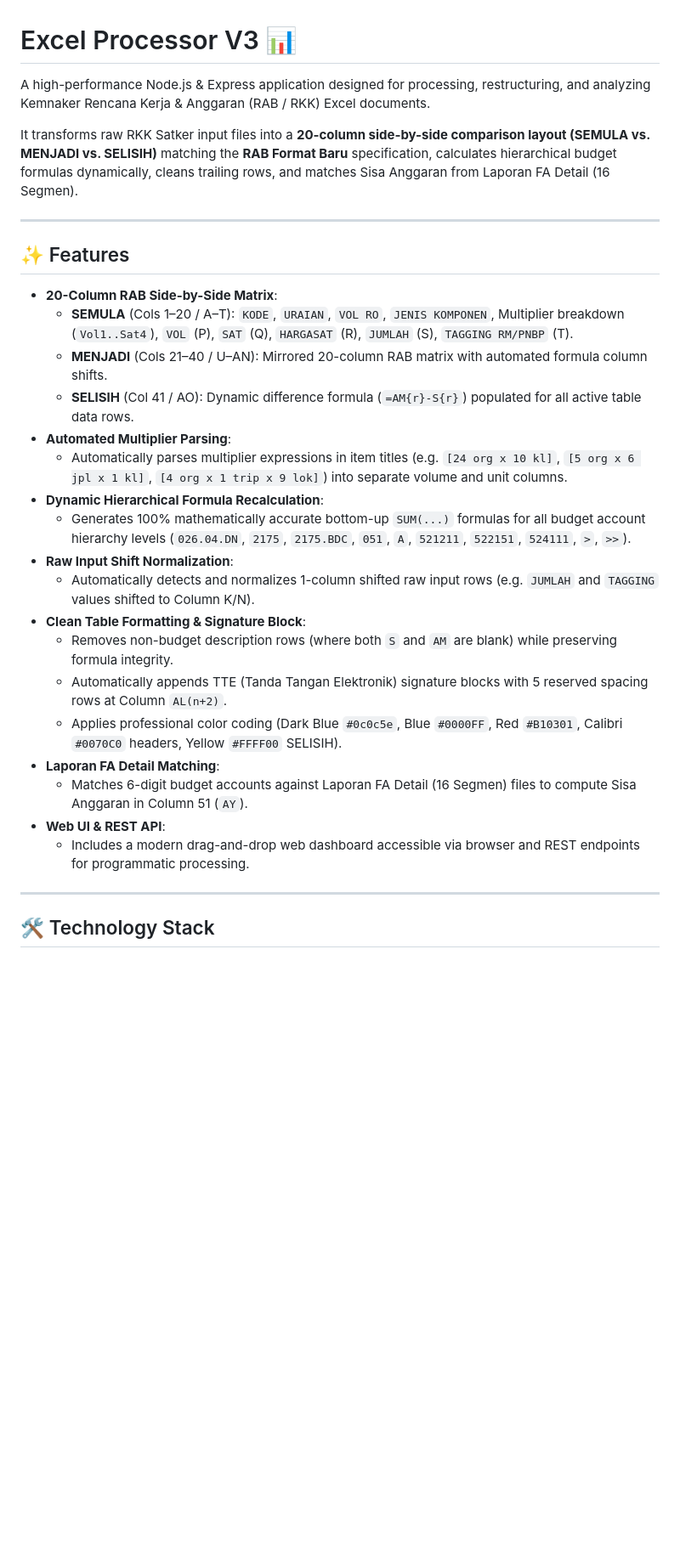
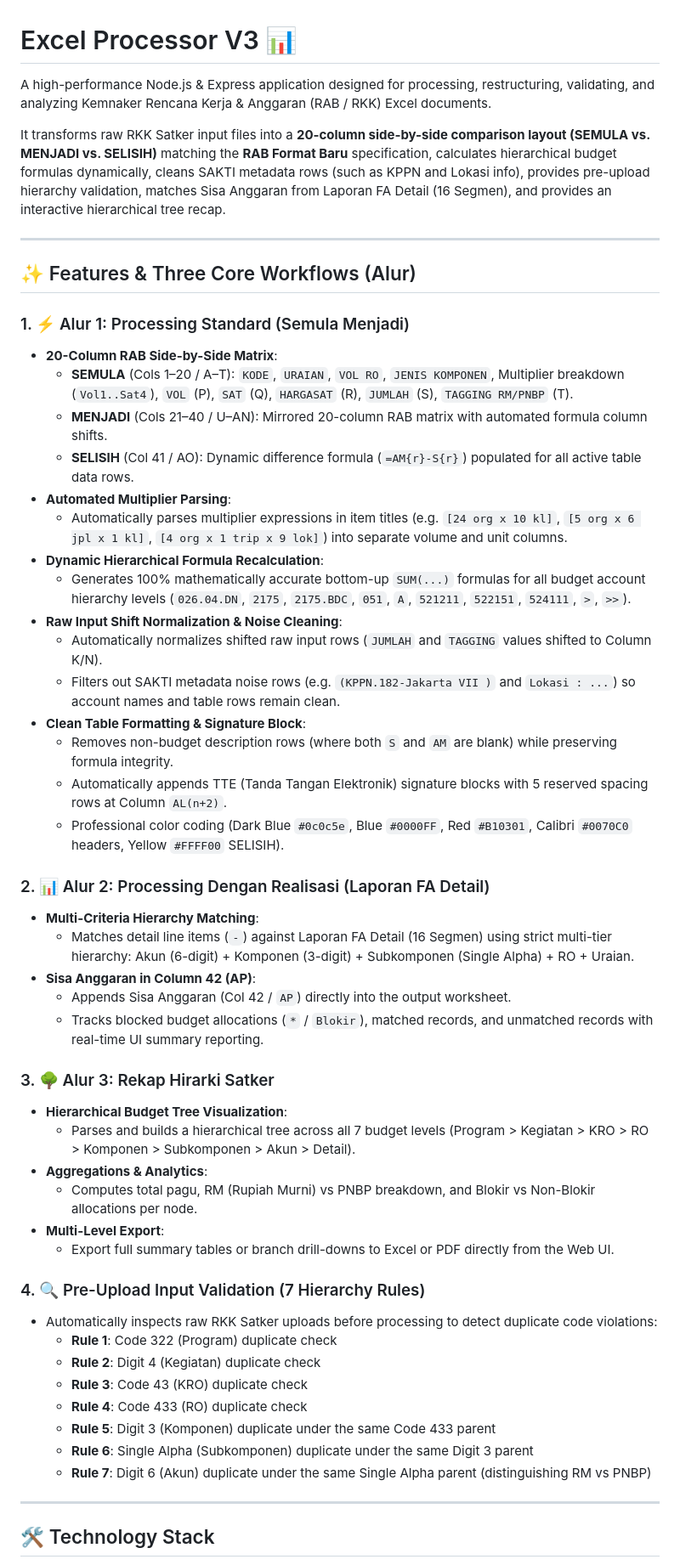
Before and after one commit to alfarisg34/excel-processor-v3, a Markdown page: README.md, the part around one of its changes. Shown at 85% size. Drawn GitHub-style; blank space fills up the shorter version.

Commit message:
docs: update documentation to reflect new multi-workflow support, hierarchical validation, and expanded API endpoints

```diff
--- a/README.md
+++ b/README.md
@@ -1,13 +1,14 @@
 # Excel Processor V3 📊
 
-A high-performance Node.js & Express application designed for processing, restructuring, and analyzing Kemnaker Rencana Kerja & Anggaran (RAB / RKK) Excel documents.
+A high-performance Node.js & Express application designed for processing, restructuring, validating, and analyzing Kemnaker Rencana Kerja & Anggaran (RAB / RKK) Excel documents.
 
-It transforms raw RKK Satker input files into a **20-column side-by-side comparison layout (SEMULA vs. MENJADI vs. SELISIH)** matching the **RAB Format Baru** specification, calculates hierarchical budget formulas dynamically, cleans trailing rows, and matches Sisa Anggaran from Laporan FA Detail (16 Segmen).
+It transforms raw RKK Satker input files into a **20-column side-by-side comparison layout (SEMULA vs. MENJADI vs. SELISIH)** matching the **RAB Format Baru** specification, calculates hierarchical budget formulas dynamically, cleans SAKTI metadata rows (such as KPPN and Lokasi info), provides pre-upload hierarchy validation, matches Sisa Anggaran from Laporan FA Detail (16 Segmen), and provides an interactive hierarchical tree recap.
 
 ---
 
-## ✨ Features
+## ✨ Features & Three Core Workflows (Alur)
 
+### 1. ⚡ Alur 1: Processing Standard (Semula Menjadi)
 - **20-Column RAB Side-by-Side Matrix**:
   - **SEMULA** (Cols 1–20 / A–T): `KODE`, `URAIAN`, `VOL RO`, `JENIS KOMPONEN`, Multiplier breakdown (`Vol1..Sat4`), `VOL` (P), `SAT` (Q), `HARGASAT` (R), `JUMLAH` (S), `TAGGING RM/PNBP` (T).
   - **MENJADI** (Cols 21–40 / U–AN): Mirrored 20-column RAB matrix with automated formula column shifts.
@@ -16,16 +17,38 @@ It transforms raw RKK Satker input files into a **20-column side-by-side compari
   - Automatically parses multiplier expressions in item titles (e.g. `[24 org x 10 kl]`, `[5 org x 6 jpl x 1 kl]`, `[4 org x 1 trip x 9 lok]`) into separate volume and unit columns.
 - **Dynamic Hierarchical Formula Recalculation**:
   - Generates 100% mathematically accurate bottom-up `SUM(...)` formulas for all budget account hierarchy levels (`026.04.DN`, `2175`, `2175.BDC`, `051`, `A`, `521211`, `522151`, `524111`, `>`, `>>`).
-- **Raw Input Shift Normalization**:
-  - Automatically detects and normalizes 1-column shifted raw input rows (e.g. `JUMLAH` and `TAGGING` values shifted to Column K/N).
+- **Raw Input Shift Normalization & Noise Cleaning**:
+  - Automatically normalizes shifted raw input rows (`JUMLAH` and `TAGGING` values shifted to Column K/N).
+  - Filters out SAKTI metadata noise rows (e.g. `(KPPN.182-Jakarta VII )` and `Lokasi : ...`) so account names and table rows remain clean.
 - **Clean Table Formatting & Signature Block**:
   - Removes non-budget description rows (where both `S` and `AM` are blank) while preserving formula integrity.
   - Automatically appends TTE (Tanda Tangan Elektronik) signature blocks with 5 reserved spacing rows at Column `AL(n+2)`.
-  - Applies professional color coding (Dark Blue `#0c0c5e`, Blue `#0000FF`, Red `#B10301`, Calibri `#0070C0` headers, Yellow `#FFFF00` SELISIH).
-- **Laporan FA Detail Matching**:
-  - Matches 6-digit budget accounts against Laporan FA Detail (16 Segmen) files to compute Sisa Anggaran in Column 51 (`AY`).
-- **Web UI & REST API**:
-  - Includes a modern drag-and-drop web dashboard accessible via browser and REST endpoints for programmatic processing.
+  - Professional color coding (Dark Blue `#0c0c5e`, Blue `#0000FF`, Red `#B10301`, Calibri `#0070C0` headers, Yellow `#FFFF00` SELISIH).
+
+### 2. 📊 Alur 2: Processing Dengan Realisasi (Laporan FA Detail)
+- **Multi-Criteria Hierarchy Matching**:
+  - Matches detail line items (`-`) against Laporan FA Detail (16 Segmen) using strict multi-tier hierarchy: Akun (6-digit) + Komponen (3-digit) + Subkomponen (Single Alpha) + RO + Uraian.
+- **Sisa Anggaran in Column 42 (AP)**:
+  - Appends Sisa Anggaran (Col 42 / `AP`) directly into the output worksheet.
+  - Tracks blocked budget allocations (`*` / `Blokir`), matched records, and unmatched records with real-time UI summary reporting.
+
+### 3. 🌳 Alur 3: Rekap Hirarki Satker
+- **Hierarchical Budget Tree Visualization**:
+  - Parses and builds a hierarchical tree across all 7 budget levels (Program > Kegiatan > KRO > RO > Komponen > Subkomponen > Akun > Detail).
+- **Aggregations & Analytics**:
+  - Computes total pagu, RM (Rupiah Murni) vs PNBP breakdown, and Blokir vs Non-Blokir allocations per node.
+- **Multi-Level Export**:
+  - Export full summary tables or branch drill-downs to Excel or PDF directly from the Web UI.
+
+### 4. 🔍 Pre-Upload Input Validation (7 Hierarchy Rules)
+- Automatically inspects raw RKK Satker uploads before processing to detect duplicate code violations:
+  - **Rule 1**: Code 322 (Program) duplicate check
+  - **Rule 2**: Digit 4 (Kegiatan) duplicate check
+  - **Rule 3**: Code 43 (KRO) duplicate check
+  - **Rule 4**: Code 433 (RO) duplicate check
+  - **Rule 5**: Digit 3 (Komponen) duplicate under the same Code 433 parent
+  - **Rule 6**: Single Alpha (Subkomponen) duplicate under the same Digit 3 parent
+  - **Rule 7**: Digit 6 (Akun) duplicate under the same Single Alpha parent (distinguishing RM vs PNBP)
 
 ---
 
```
Also changed, not shown: other parts of README.md (+45 -24 lines).
